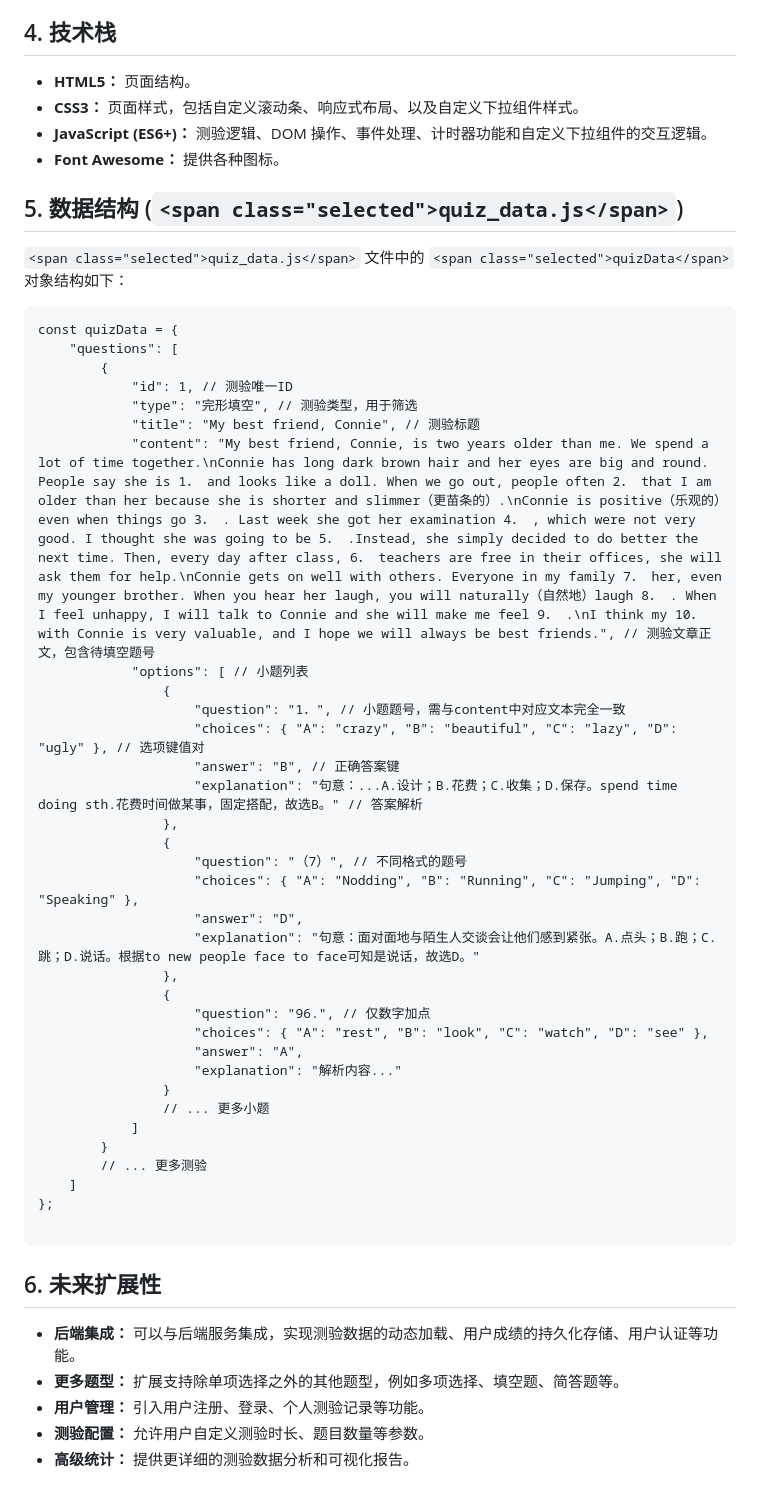
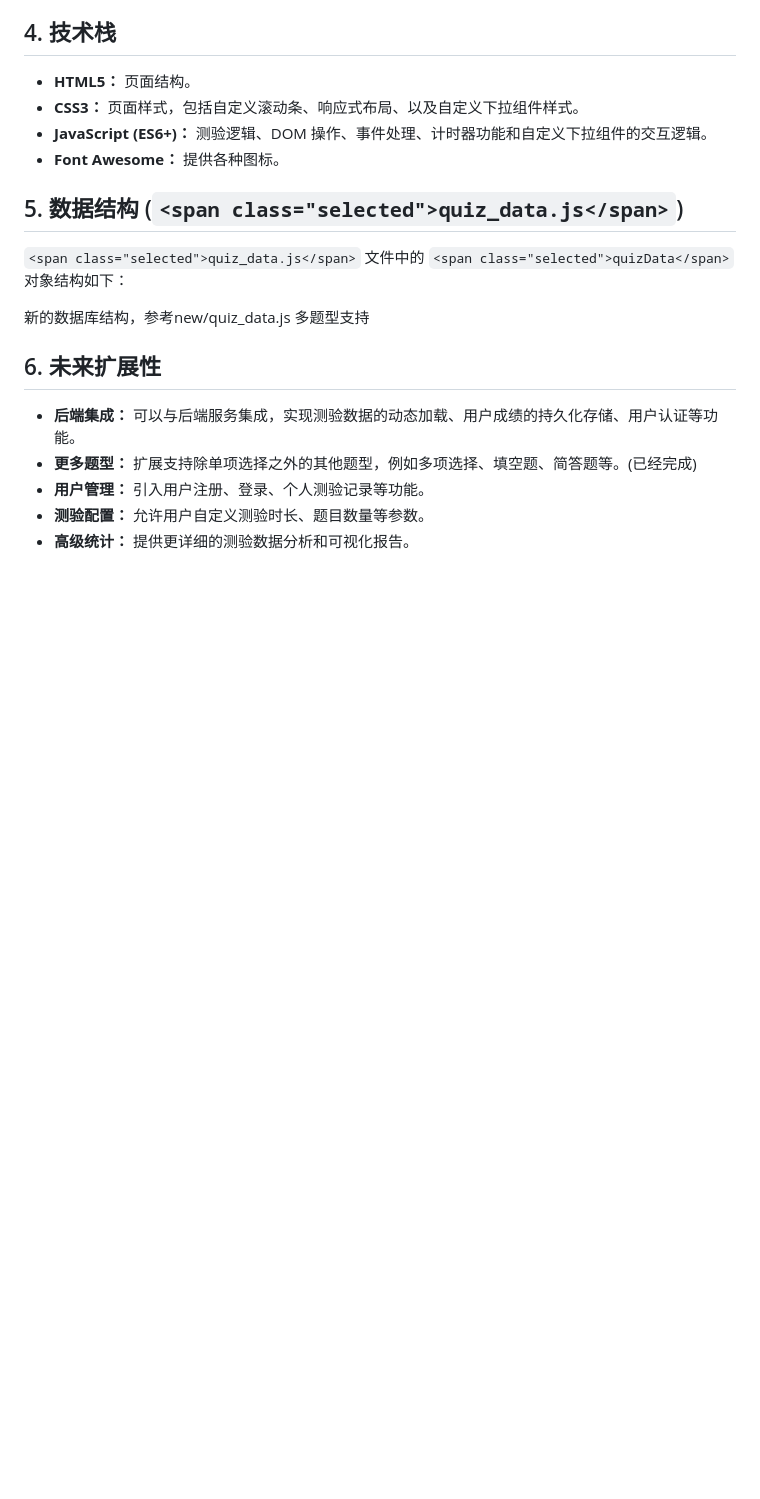
Before and after one commit to CNKM/quiz, a Markdown page: readme.md, the part around the change printed below. Drawn GitHub-style; blank space fills up the shorter version.

````diff
--- a/readme.md
+++ b/readme.md
@@ -85,46 +105,13 @@
 
 `<span class="selected">quiz_data.js</span>` 文件中的 `<span class="selected">quizData</span>` 对象结构如下：
 
-```
-const quizData = {
-    "questions": [
-        {
-            "id": 1, // 测验唯一ID
-            "type": "完形填空", // 测验类型，用于筛选
-            "title": "My best friend, Connie", // 测验标题
-            "content": "My best friend, Connie, is two years older than me. We spend a lot of time together.\nConnie has long dark brown hair and her eyes are big and round. People say she is 1． and looks like a doll. When we go out, people often 2． that I am older than her because she is shorter and slimmer（更苗条的）.\nConnie is positive（乐观的）even when things go 3． . Last week she got her examination 4． , which were not very good. I thought she was going to be 5． .Instead, she simply decided to do better the next time. Then, every day after class, 6． teachers are free in their offices, she will ask them for help.\nConnie gets on well with others. Everyone in my family 7． her, even my younger brother. When you hear her laugh, you will naturally（自然地）laugh 8． . When I feel unhappy, I will talk to Connie and she will make me feel 9． .\nI think my 10． with Connie is very valuable, and I hope we will always be best friends.", // 测验文章正文，包含待填空题号
-            "options": [ // 小题列表
-                {
-                    "question": "1．", // 小题题号，需与content中对应文本完全一致
-                    "choices": { "A": "crazy", "B": "beautiful", "C": "lazy", "D": "ugly" }, // 选项键值对
-                    "answer": "B", // 正确答案键
-                    "explanation": "句意：...A.设计；B.花费；C.收集；D.保存。spend time doing sth.花费时间做某事，固定搭配，故选B。" // 答案解析
-                },
-                {
-                    "question": "（7）", // 不同格式的题号
-                    "choices": { "A": "Nodding", "B": "Running", "C": "Jumping", "D": "Speaking" },
-                    "answer": "D",
-                    "explanation": "句意：面对面地与陌生人交谈会让他们感到紧张。A.点头；B.跑；C.跳；D.说话。根据to new people face to face可知是说话，故选D。"
-                },
-                {
-                    "question": "96.", // 仅数字加点
-                    "choices": { "A": "rest", "B": "look", "C": "watch", "D": "see" },
-                    "answer": "A",
-                    "explanation": "解析内容..."
-                }
-                // ... 更多小题
-            ]
-        }
-        // ... 更多测验
-    ]
-};
+新的数据库结构，参考new/quiz_data.js 多题型支持
 
-```
 
 ## 6. 未来扩展性
 
 * **后端集成：** 可以与后端服务集成，实现测验数据的动态加载、用户成绩的持久化存储、用户认证等功能。
-* **更多题型：** 扩展支持除单项选择之外的其他题型，例如多项选择、填空题、简答题等。
+* **更多题型：** 扩展支持除单项选择之外的其他题型，例如多项选择、填空题、简答题等。(已经完成)
 * **用户管理：** 引入用户注册、登录、个人测验记录等功能。
 * **测验配置：** 允许用户自定义测验时长、题目数量等参数。
 * **高级统计：** 提供更详细的测验数据分析和可视化报告。
````
Also changed, not shown: other parts of readme.md (+20 -0 lines), images/readme/1750566101947.png (added), images/readme/1750566134927.png (added), images/readme/1750566170482.png (added), images/readme/1750566191329.png (added), images/readme/1750566209459.png (added), images/readme/1750566223892.png (added).
